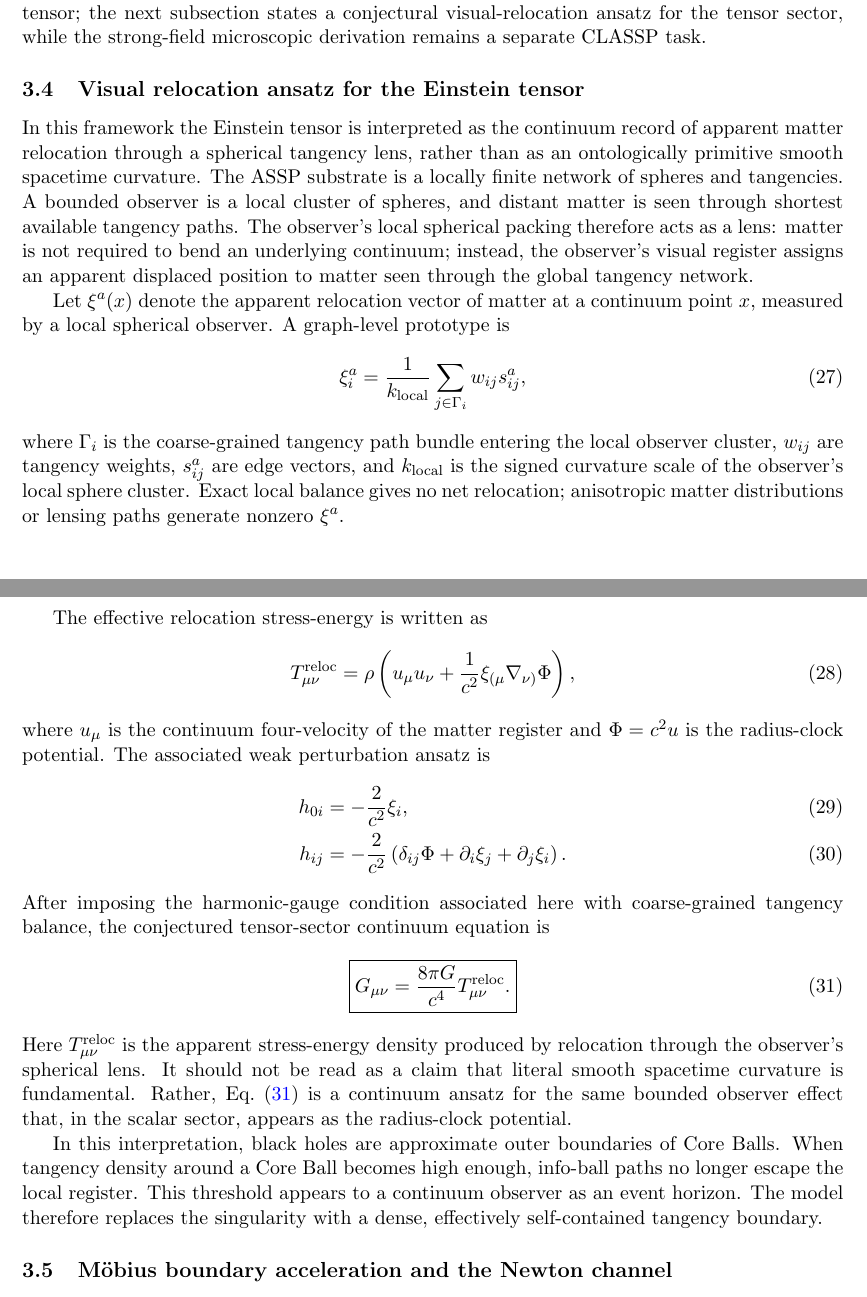
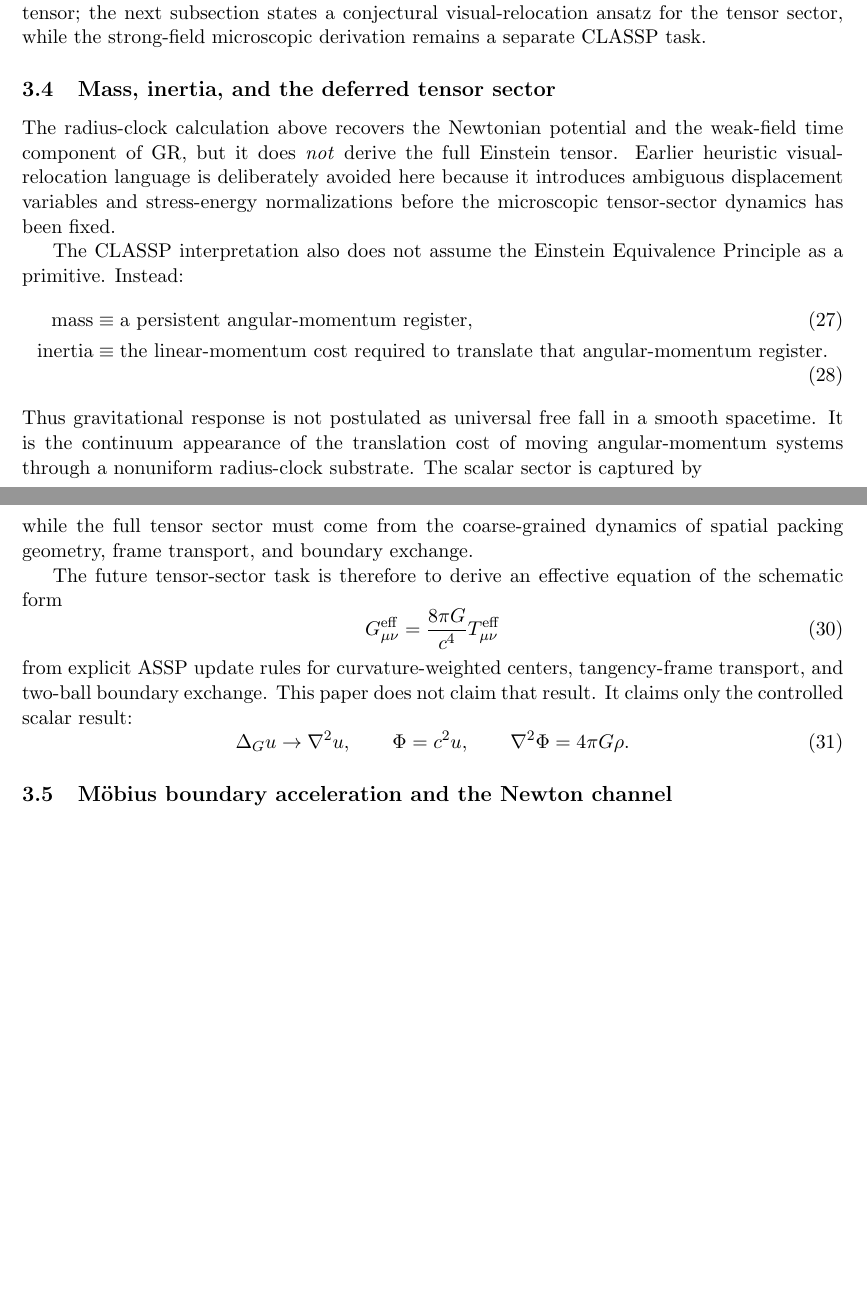
Before and after one commit to yasteven/math, a LaTeX paper (classp/classp_openai.tex): two parts of pages 6 and 7 of 21, joined at a grey line, cut so that both start at the same text, the shorter picture padded with empty space. Compiled offline with pdfLaTeX.

Commit message:
sufficiently crackpot now, lets see how openai crackpots the heck out of it

```diff
--- a/classp/classp_openai.tex
+++ b/classp/classp_openai.tex
@@ -32,8 +32,8 @@
 \newcommand{\kly}{\mathrm{kly}}
 \newcommand{\R}{\mathbb{R}}
 
-\title{CLASSP: The Continuum Limit of Apollonian--Soddy\
-Sphere Packing Dynamics as the Origin of Weak-Field\
+\title{CLASSP: The Continuum Limit of Apollonian--Soddy\\
+Sphere Packing Dynamics as the Origin of Weak-Field\\
 Gravity and Dirac Quantum Mechanics}
 \author{Steven E.\ Elliott}
 \date{May 2026}
@@ -326,74 +328,52 @@ argument alone does not derive the full Einstein tensor; the next subsection
 states a conjectural visual-relocation ansatz for the tensor sector, while the
 strong-field microscopic derivation remains a separate CLASSP task.
 
-\subsection{Visual relocation ansatz for the Einstein tensor}
-\label{sec:visual_relocation}
-
-In this framework the Einstein tensor is interpreted as the continuum record of
-apparent matter relocation through a spherical tangency lens, rather than as an
-ontologically primitive smooth spacetime curvature.  The ASSP substrate is a
-locally finite network of spheres and tangencies.  A bounded observer is a local
-cluster of spheres, and distant matter is seen through shortest available
-tangency paths.  The observer's local spherical packing therefore acts as a
-lens: matter is not required to bend an underlying continuum; instead, the
-observer's visual register assigns an apparent displaced position to matter
-seen through the global tangency network.
-
-Let $\xi^a(x)$ denote the apparent relocation vector of matter at a continuum
-point $x$, measured by a local spherical observer.  A graph-level prototype is
-\begin{equation}
-  \xi_i^a=
-  \frac{1}{k_{\rm local}}
-  \sum_{j\in\Gamma_i} w_{ij}s_{ij}^a,
-  \label{eq:relocation_vector}
-\end{equation}
-where $\Gamma_i$ is the coarse-grained tangency path bundle entering the local
-observer cluster, $w_{ij}$ are tangency weights, $s_{ij}^a$ are edge vectors,
-and $k_{\rm local}$ is the signed curvature scale of the observer's local
-sphere cluster.  Exact local balance gives no net relocation; anisotropic
-matter distributions or lensing paths generate nonzero $\xi^a$.
-
-The effective relocation stress-energy is written as
-\begin{equation}
-  T_{\mu\nu}^{\rm reloc}
+
+\subsection{Mass, inertia, and the deferred tensor sector}
+\label{sec:no_eep_tensor_deferred}
+
+The radius-clock calculation above recovers the Newtonian potential and the
+weak-field time component of GR, but it does \emph{not} derive the full Einstein
+tensor.  Earlier heuristic visual-relocation language is deliberately avoided
+here because it introduces ambiguous displacement variables and stress-energy
+normalizations before the microscopic tensor-sector dynamics has been fixed.
+
+The CLASSP interpretation also does not assume the Einstein Equivalence
+Principle as a primitive.  Instead:
+\begin{align}
+  \text{mass} &\equiv \text{a persistent angular-momentum register},
+  \label{eq:mass_angular_register}\\
+  \text{inertia} &\equiv \text{the linear-momentum cost required to translate
+  that angular-momentum register}.
+  \label{eq:inertia_linear_cost}
+\end{align}
+Thus gravitational response is not postulated as universal free fall in a
+smooth spacetime.  It is the continuum appearance of the translation cost of
+moving angular-momentum systems through a nonuniform radius-clock substrate.
+The scalar sector is captured by
+\begin{equation}
+  \Phi=c^2\ln(R/R_0),\qquad \vec a=-\nabla\Phi,
+\end{equation}
+while the full tensor sector must come from the coarse-grained dynamics of
+spatial packing geometry, frame transport, and boundary exchange.
+
+The future tensor-sector task is therefore to derive an effective equation of
+the schematic form
+\begin{equation}
+  G_{\mu\nu}^{\rm eff}
   =
-  \rho\left(
-  u_\mu u_\nu
-  +\frac{1}{c^2}\xi_{(\mu}\nabla_{\nu)}\Phi
-  \right),
-  \label{eq:reloc_stress}
-\end{equation}
-where $u_\mu$ is the continuum four-velocity of the matter register and
-$\Phi=c^2u$ is the radius-clock potential.  The associated weak perturbation
-ansatz is
-\begin{align}
-  h_{0i} &=-\frac{2}{c^2}\xi_i,
-  \label{eq:reloc_h0i}\\
-  h_{ij} &=-\frac{2}{c^2}
-  \left(\delta_{ij}\Phi+\partial_i\xi_j+\partial_j\xi_i\right).
-  \label{eq:reloc_hij}
-\end{align}
-After imposing the harmonic-gauge condition associated here with coarse-grained
-tangency balance, the conjectured tensor-sector continuum equation is
-\begin{equation}
-  \boxed{
-  G_{\mu\nu}
-  =
-  \frac{8\pi G}{c^4}T_{\mu\nu}^{\rm reloc}.}
-  \label{eq:einstein_relocation}
-\end{equation}
-Here $T_{\mu\nu}^{\rm reloc}$ is the apparent stress-energy density produced
-by relocation through the observer's spherical lens.  It should not be read as
-a claim that literal smooth spacetime curvature is fundamental.  Rather,
-Eq.~\eqref{eq:einstein_relocation} is a continuum ansatz for the same bounded
-observer effect that, in the scalar sector, appears as the radius-clock
-potential.
-
-In this interpretation, black holes are approximate outer boundaries of Core
-Balls.  When tangency density around a Core Ball becomes high enough, info-ball
-paths no longer escape the local register.  This threshold appears to a
-continuum observer as an event horizon.  The model therefore replaces the
-singularity with a dense, effectively self-contained tangency boundary.
+  \frac{8\pi G}{c^4}T_{\mu\nu}^{\rm eff}
+\end{equation}
+from explicit ASSP update rules for curvature-weighted centers, tangency-frame
+transport, and two-ball boundary exchange.  This paper does not claim that
+result.  It claims only the controlled scalar result:
+\begin{equation}
+  \Delta_G u\to\nabla^2u,
+  \qquad
+  \Phi=c^2u,
+  \qquad
+  \nabla^2\Phi=4\pi G\rho.
+\end{equation}
 
 \subsection{M\"obius boundary acceleration and the Newton channel}
 
```
Also changed, not shown: classp/classp_openai.tex (26 more changed lines).
